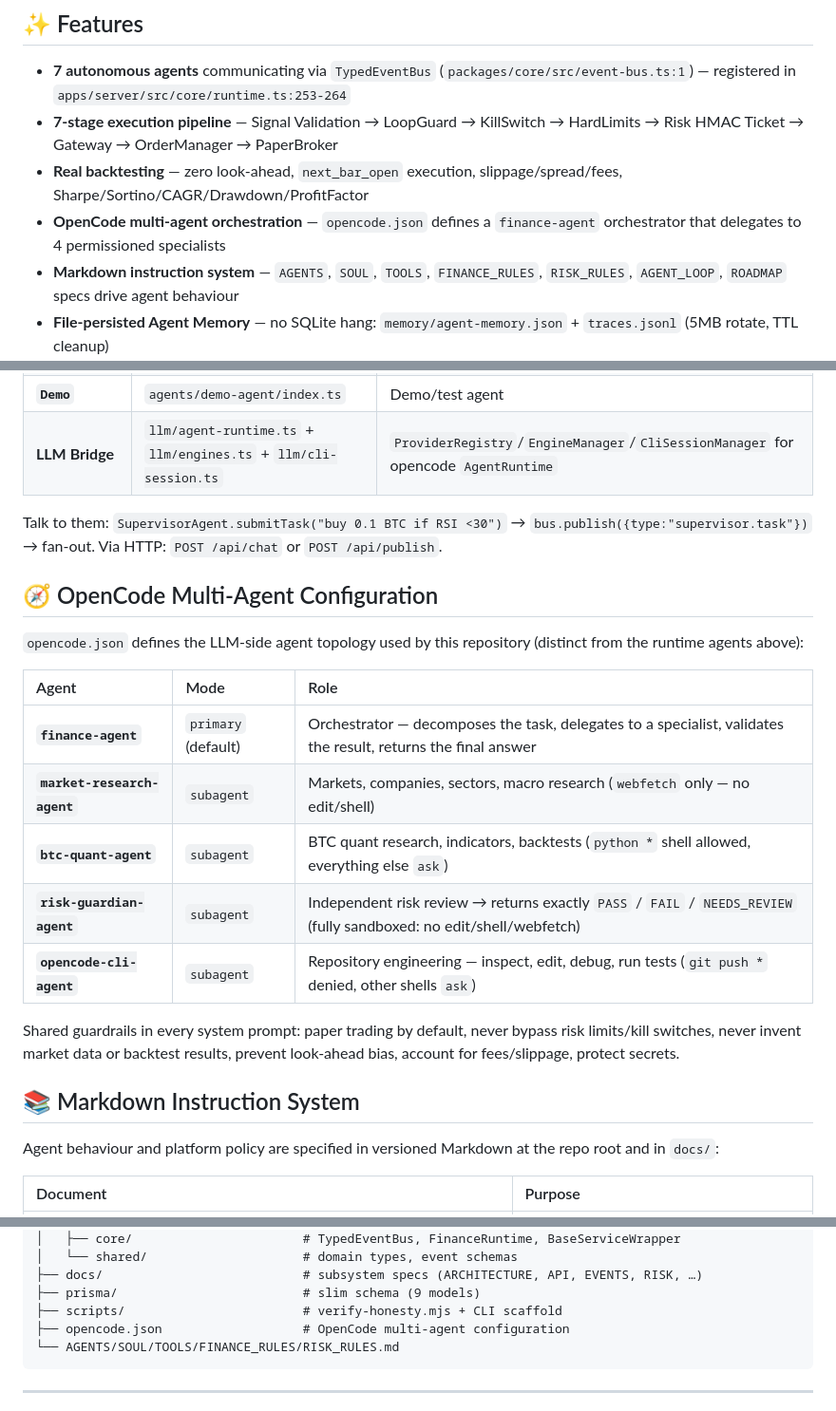
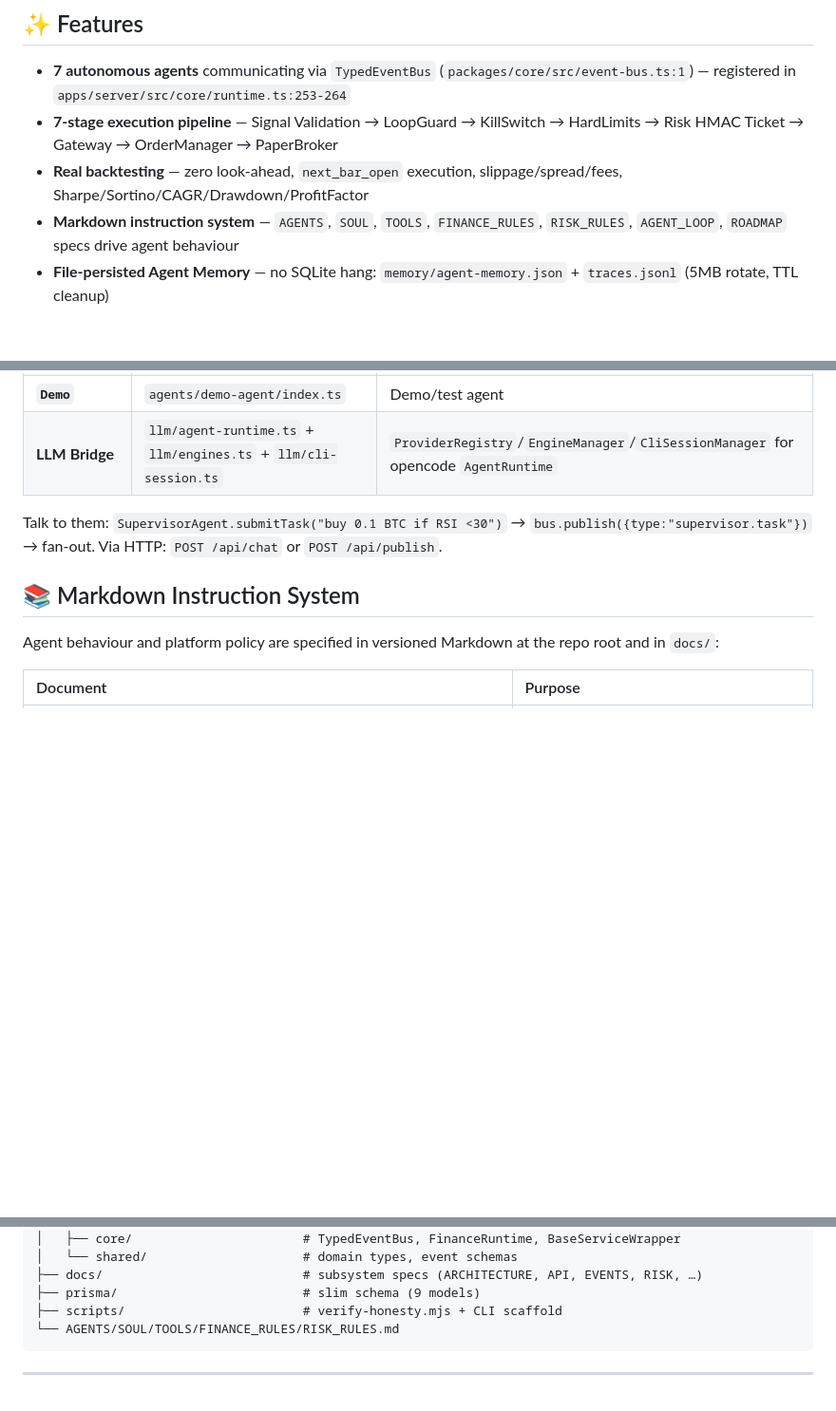
Before and after one commit to namana843-bit/finance-agent-os, a Markdown page: README.md, 3 parts joined by grey strips. Shown at 95% size. Drawn GitHub-style; blank space fills up the shorter version.

Commit message:
docs: remove opencode.json multi-agent topology references

````diff
--- a/README.md
+++ b/README.md
@@ -10,7 +10,6 @@ An event-driven autonomous financial operating system powered by specialized col
 - **7 autonomous agents** communicating via `TypedEventBus` (`packages/core/src/event-bus.ts:1`) — registered in `apps/server/src/core/runtime.ts:253-264`
 - **7-stage execution pipeline** — Signal Validation → LoopGuard → KillSwitch → HardLimits → Risk HMAC Ticket → Gateway → OrderManager → PaperBroker
 - **Real backtesting** — zero look-ahead, `next_bar_open` execution, slippage/spread/fees, Sharpe/Sortino/CAGR/Drawdown/ProfitFactor
-- **OpenCode multi-agent orchestration** — `opencode.json` defines a `finance-agent` orchestrator that delegates to 4 permissioned specialists
 - **Markdown instruction system** — `AGENTS`, `SOUL`, `TOOLS`, `FINANCE_RULES`, `RISK_RULES`, `AGENT_LOOP`, `ROADMAP` specs drive agent behaviour
 - **File-persisted Agent Memory** — no SQLite hang: `memory/agent-memory.json` + `traces.jsonl` (5MB rotate, TTL cleanup)
 - **Desktop OS** — Vite + React 18 + Electron trading desk (alpha lab, risk, telemetry, orderbook, PnL)
@@ -121,20 +120,6 @@ All agents live in `apps/server/src/agents/` and are wired in `apps/server/src/c
 
 Talk to them: `SupervisorAgent.submitTask("buy 0.1 BTC if RSI <30")` → `bus.publish({type:"supervisor.task"})` → fan-out. Via HTTP: `POST /api/chat` or `POST /api/publish`.
 
-## 🧭 OpenCode Multi-Agent Configuration
-
-`opencode.json` defines the LLM-side agent topology used by this repository (distinct from the runtime agents above):
-
-| Agent | Mode | Role |
-| :--- | :--- | :--- |
-| **`finance-agent`** | `primary` (default) | Orchestrator — decomposes the task, delegates to a specialist, validates the result, returns the final answer |
-| **`market-research-agent`** | `subagent` | Markets, companies, sectors, macro research (`webfetch` only — no edit/shell) |
-| **`btc-quant-agent`** | `subagent` | BTC quant research, indicators, backtests (`python *` shell allowed, everything else `ask`) |
-| **`risk-guardian-agent`** | `subagent` | Independent risk review → returns exactly `PASS` / `FAIL` / `NEEDS_REVIEW` (fully sandboxed: no edit/shell/webfetch) |
-| **`opencode-cli-agent`** | `subagent` | Repository engineering — inspect, edit, debug, run tests (`git push *` denied, other shells `ask`) |
-
-Shared guardrails in every system prompt: paper trading by default, never bypass risk limits/kill switches, never invent market data or backtest results, prevent look-ahead bias, account for fees/slippage, protect secrets.
-
 ## 📚 Markdown Instruction System
 
 Agent behaviour and platform policy are specified in versioned Markdown at the repo root and in `docs/`:
@@ -208,7 +193,6 @@ finance-agent-os/
 ├── docs/                           # subsystem specs (ARCHITECTURE, API, EVENTS, RISK, …)
 ├── prisma/                         # slim schema (9 models)
 ├── scripts/                        # verify-honesty.mjs + CLI scaffold
-├── opencode.json                   # OpenCode multi-agent configuration
 └── AGENTS/SOUL/TOOLS/FINANCE_RULES/RISK_RULES.md
 ```
 
````
Also changed, not shown: AGENTS.md (+0 -1 lines).
